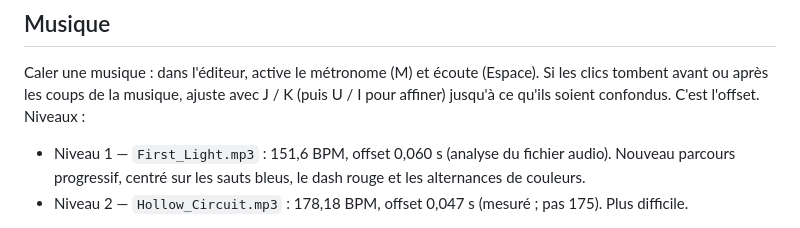
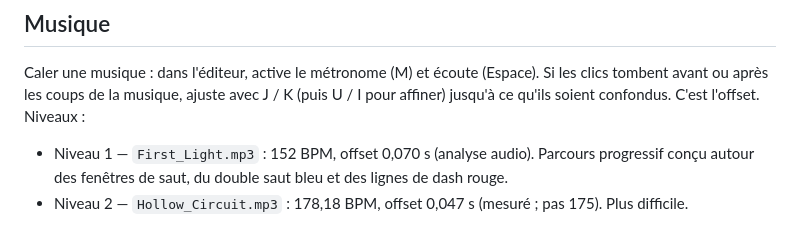
Before and after one commit to HaitoDann/Robin_colors, a Markdown page: README.md, the part around the change. Drawn GitHub-style.

Commit message:
Documenter le calage et les mécaniques du niveau 1

```diff
--- a/README.md
+++ b/README.md
@@ -18,7 +18,7 @@ Caler une musique : dans l'éditeur, active le métronome (M) et écoute (Espace
 Si les clics tombent avant ou après les coups de la musique, ajuste avec J / K
 (puis U / I pour affiner) jusqu'à ce qu'ils soient confondus. C'est l'offset.
 Niveaux :
-- Niveau 1 — `First_Light.mp3` : 151,6 BPM, offset 0,060 s (analyse du fichier audio). Nouveau parcours progressif, centré sur les sauts bleus, le dash rouge et les alternances de couleurs.
+- Niveau 1 — `First_Light.mp3` : 152 BPM, offset 0,070 s (analyse audio). Parcours progressif conçu autour des fenêtres de saut, du double saut bleu et des lignes de dash rouge.
 - Niveau 2 — `Hollow_Circuit.mp3` : 178,18 BPM, offset 0,047 s (mesuré ; pas 175). Plus difficile.
 
 Les niveaux sont dans `public/levels/*.json` et les mp3 dans `public/music/`.
```
